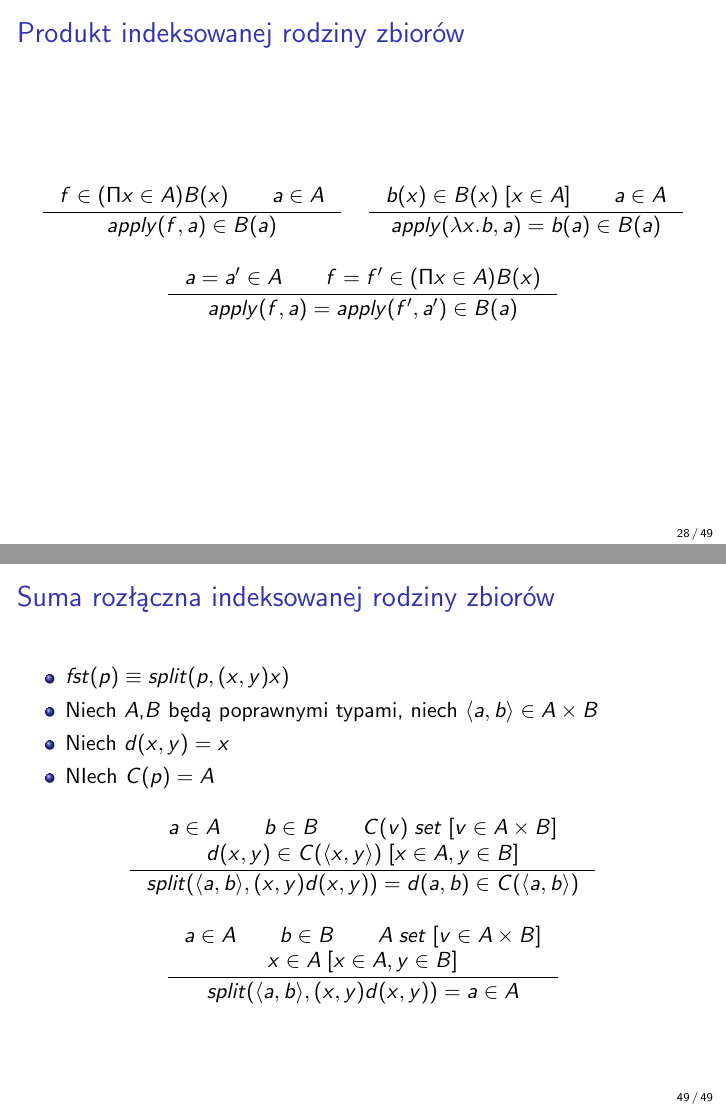
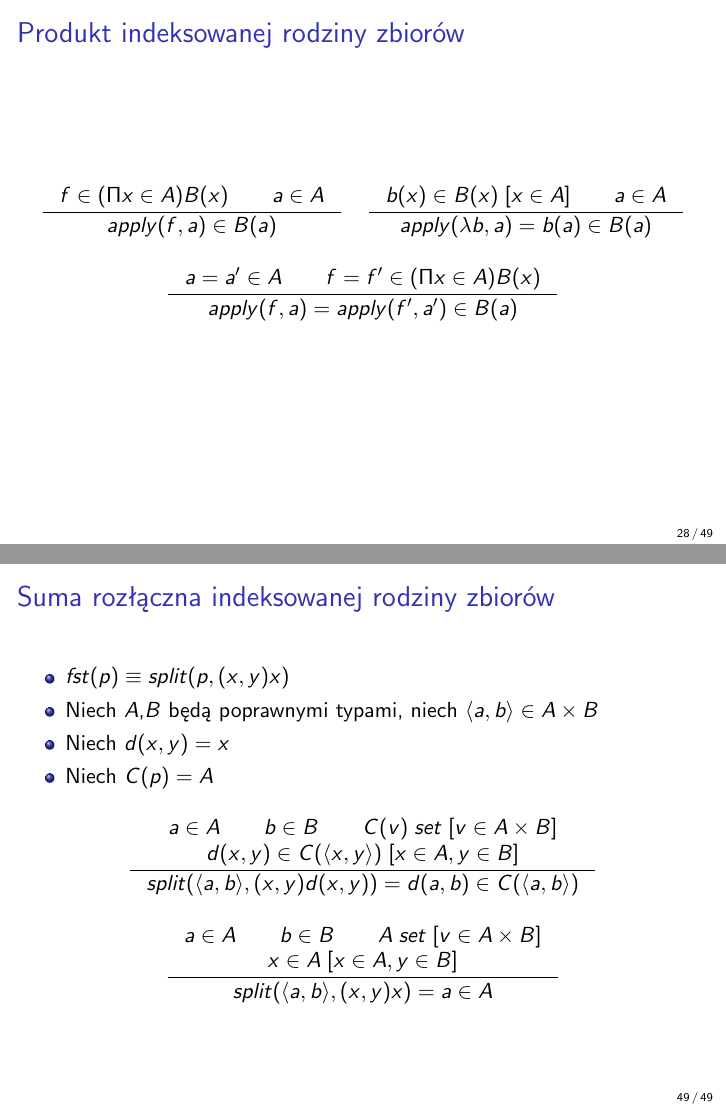
Before and after one commit to wjzz/agda-DTP-examples, LaTeX slides (lectures/second-lecture/slides/second.tex): pages 28 and 49 of 49, joined at a grey line. Compiled offline with pdfLaTeX.

Commit message:
* removed variables from lambda

```diff
--- a/lectures/second-lecture/slides/second.tex
+++ b/lectures/second-lecture/slides/second.tex
@@ -918,7 +918,7 @@ apply(f,a) \in B(a)
 b(x) \in B(x)\;[x \in A] \qquad a \in A
 }
 {
-apply(\lambda x. b , a) = b(a) \in B(a)
+apply(\lambda b , a) = b(a) \in B(a)
 }
 \end{tabular}
 \end{center}
@@ -1401,7 +1401,7 @@ A \wedge B\;true
  \item $fst(p) \equiv split(p, (x,y) x )$
  \item Niech $A$,$B$ będą poprawnymi typami, niech $\langle a , b \rangle \in A \times B$
  \item Niech $d(x,y) = x$
- \item NIech $C(p) = A$
+ \item Niech $C(p) = A$
 \end{itemize}
 
 
@@ -1426,7 +1426,7 @@ a \in A \qquad b \in B \qquad A\;set\; [v \in A \times B] \\
 x \in A \; [x \in A, y \in B]
 }
 {
-split(\langle a , b\rangle , (x,y)d(x,y) ) = a \in A
+split(\langle a , b\rangle , (x,y)x ) = a \in A
 }
 \end{tabular}
 \end{center}
```
Also changed, not shown: lectures/second-lecture/slides/second.pdf, lectures/second-lecture/slides/second.tex (10 more changed lines).
